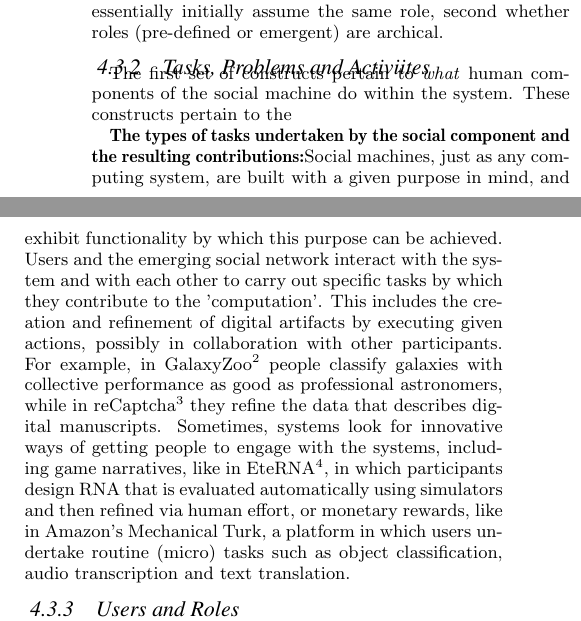
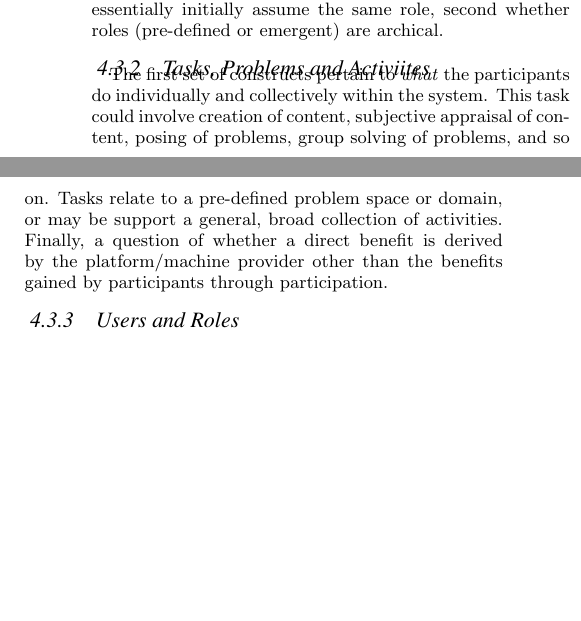
Before and after one commit to sociam/social-machines-classification, a LaTeX paper (latex/paper_new.tex): two parts of the columns of page 4 of 5, joined at a grey line, cut so that both start at the same text, the shorter picture padded with empty space. Compiled offline with pdfLaTeX.

Commit message:
working on 4.3

```diff
--- a/latex/paper_new.tex
+++ b/latex/paper_new.tex
@@ -384,12 +385,16 @@
 second whether roles (pre-defined or emergent) are archical.
 
 \subsubsection{Tasks, Problems and Activiites}
+The first set of constructs pertain to \emph{what} the participants do
+individually and collectively within the system.  This task could
+involve creation of content, subjective appraisal of content, posing
+of problems, group solving of problems, and so on.  Tasks relate to a
+pre-defined problem space or domain, or may be support a general,
+broad collection of activities.  Finally, a question of whether a
+direct benefit is derived by the platform/machine provider other than
+the benefits gained by participants through participation.
 
-The first set of constructs pertain to \emph{what} human components
-of the social machine do within the system.  These constructs pertain
-to the
-
-{\bf The types of tasks undertaken by the social component and the resulting contributions:}Social machines, just as any computing system, are built with a given purpose in mind, and exhibit functionality by which this purpose can be achieved. Users and the emerging social network interact with the system and with each other to carry out specific tasks by which they contribute to the 'computation'. This includes the creation and refinement of digital artifacts by executing given actions, possibly in collaboration with other participants. For example, in GalaxyZoo\footnote{\url{http://www.galaxyzoo.org}} people classify galaxies with collective performance as good as professional astronomers, while in reCaptcha\footnote{\url{http://www.google.com/recaptcha}} they refine the data that describes digital manuscripts. Sometimes, systems look for innovative ways of getting people to engage with the systems, including game narratives, like in EteRNA\footnote{\url{http://eterna.cmu.edu}}, in which  participants design RNA  that is evaluated automatically using simulators and then refined via human effort, or monetary rewards, like in Amazon's Mechanical Turk, a platform in which users undertake routine (micro) tasks such as object classification, audio transcription and text translation.
+%% {\bf The types of tasks undertaken by the social component and the resulting contributions:}Social machines, just as any computing system, are built with a given purpose in mind, and exhibit functionality by which this purpose can be achieved. Users and the emerging social network interact with the system and with each other to carry out specific tasks by which they contribute to the 'computation'. This includes the creation and refinement of digital artifacts by executing given actions, possibly in collaboration with other participants. For example, in GalaxyZoo\footnote{\url{http://www.galaxyzoo.org}} people classify galaxies with collective performance as good as professional astronomers, while in reCaptcha\footnote{\url{http://www.google.com/recaptcha}} they refine the data that describes digital manuscripts. Sometimes, systems look for innovative ways of getting people to engage with the systems, including game narratives, like in EteRNA\footnote{\url{http://eterna.cmu.edu}}, in which  participants design RNA  that is evaluated automatically using simulators and then refined via human effort, or monetary rewards, like in Amazon's Mechanical Turk, a platform in which users undertake routine (micro) tasks such as object classification, audio transcription and text translation.
 
 \subsubsection{Users and Roles}
 
```
Also changed, not shown: latex/paper_new.tex (1 more changed lines).
